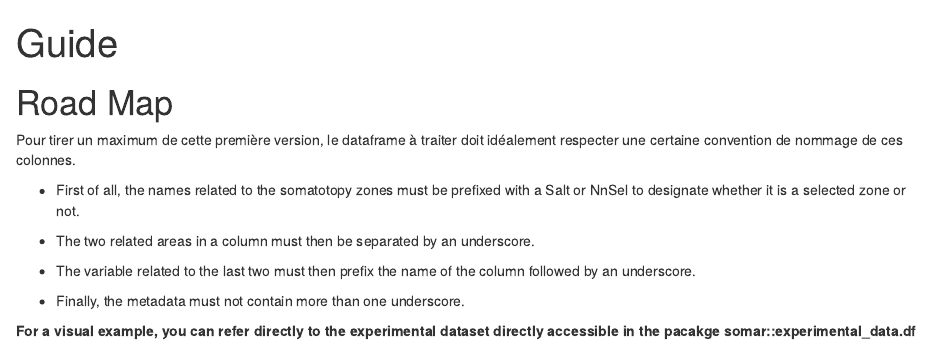
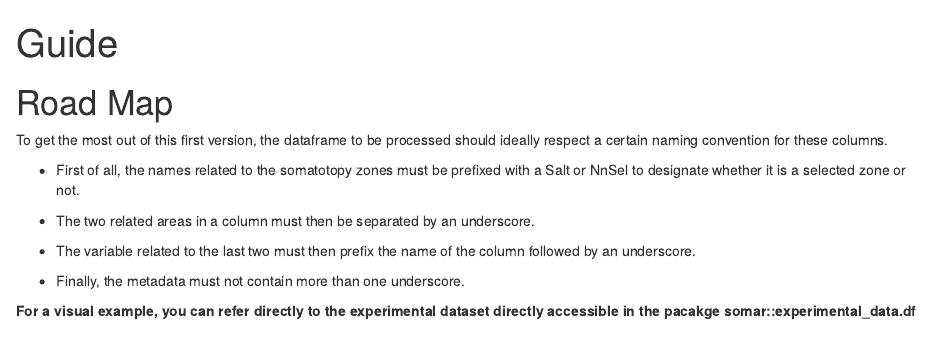
Before and after one commit to JeremyGillard/somar, an R Markdown document (vignettes/guide.Rmd): the page in a window 1100 px wide, from its top. Rendered offline with R 4.5, knitr and Pandoc, with nearby package versions.

Commit message:
doc(vignette): fr -> en correction

```diff
--- a/vignettes/guide.Rmd
+++ b/vignettes/guide.Rmd
@@ -16,7 +16,7 @@ knitr::opts_chunk$set(
 
 # Road Map
 
-Pour tirer un maximum de cette première version, le dataframe à traiter doit idéalement respecter une certaine convention de nommage de ces colonnes.
+To get the most out of this first version, the dataframe to be processed should ideally respect a certain naming convention for these columns.
 
 - First of all, the names related to the somatotopy zones must be prefixed with a Salt or NnSel to designate whether it is a selected zone or not.
 
```
